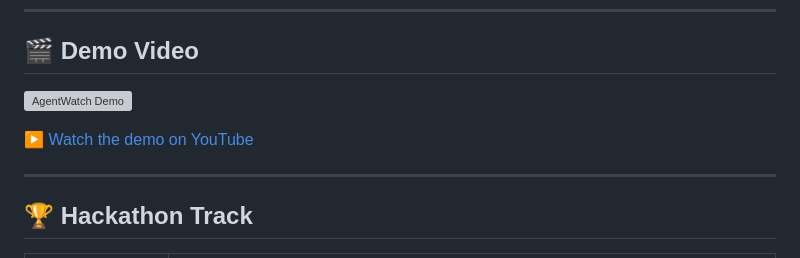
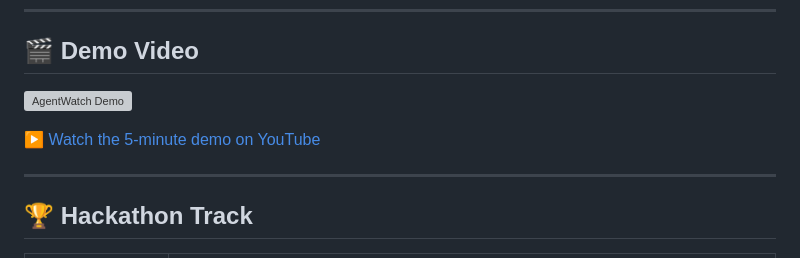
Before and after one commit to ashish-doing/agentwatch, a Markdown page: README.md, the part around one of its changes. Rendered like a GitHub page; grey boxes are pictures that could not be loaded.

```diff
--- a/README.md
+++ b/README.md
@@ -37,5 +37,5 @@
 
-▶ [Watch the demo on YouTube](https://youtu.be/r3z11Z0exW8)
+▶ [Watch the 5-minute demo on YouTube](https://youtu.be/r3z11Z0exW8)
 
 ---
 
```
Also changed, not shown: other parts of README.md (+1 -1 lines).
